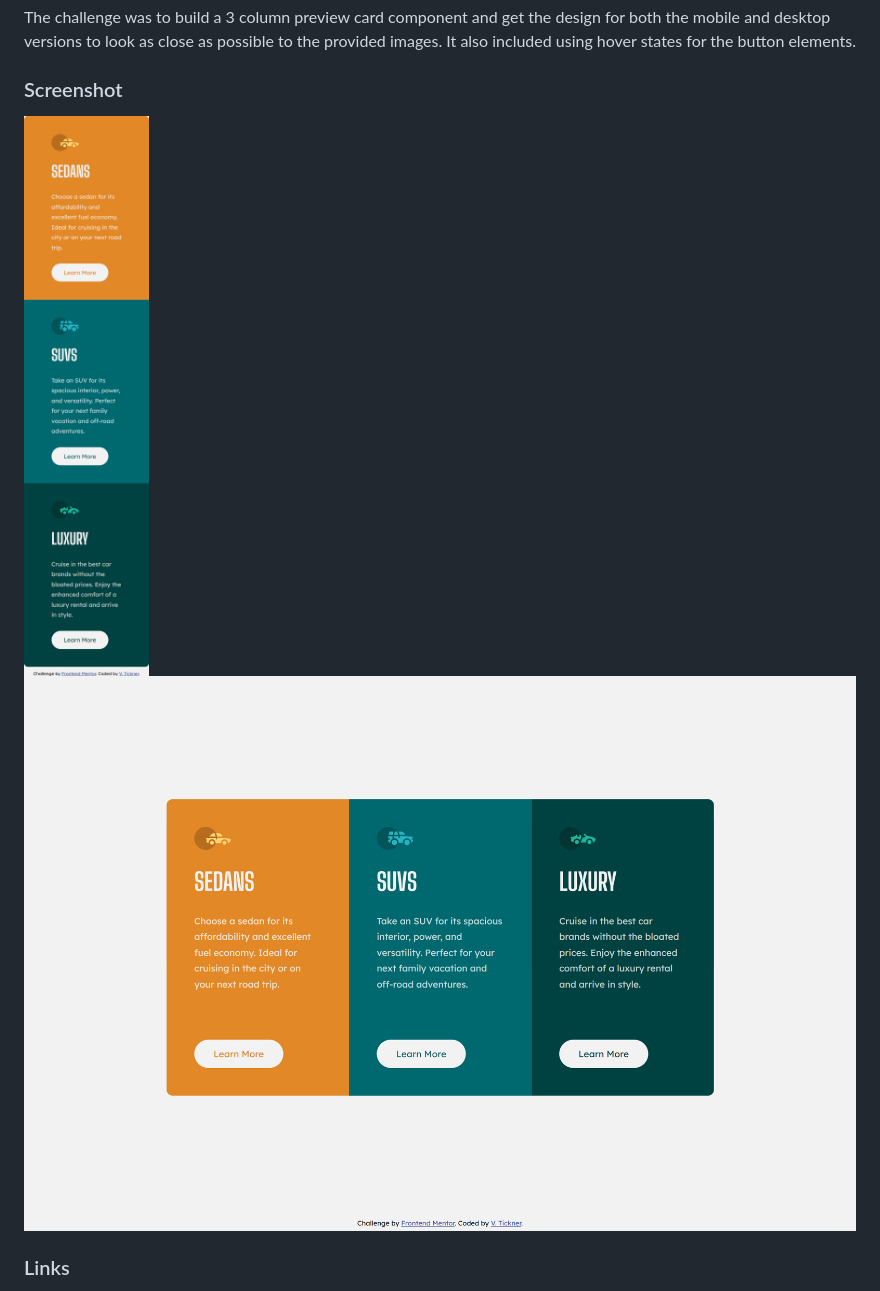
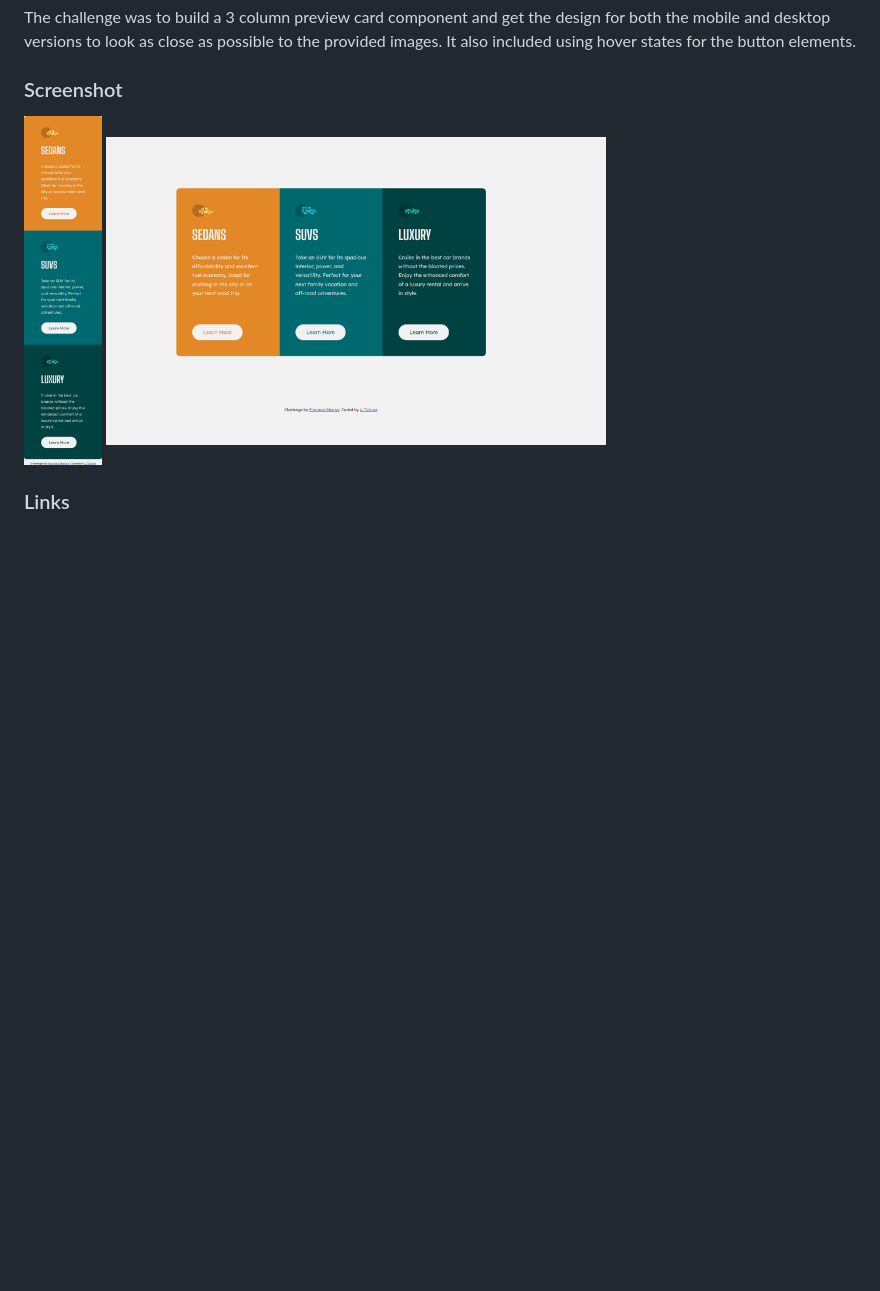
Before and after one commit to VTickner/frontend-mentor-3-column-card-component, a Markdown page: README.md, the part around the change. GitHub-like rendering; pictures changed too: images/desktop-3-column-card-screenshot.jpg, images/mobile-3-column-card-screenshot.jpg; blank space fills up the shorter version.

Commit message:
Update screenshots and README.md files

```diff
--- a/README.md
+++ b/README.md
@@ -20,8 +20,8 @@ The challenge was to build a 3 column preview card component and get the design
 
 ### Screenshot
 
-![Mobile 3 column preview card screenshot](./images/mobile-3-column-card-screenshot.jpg)
-![Desktop 3 column preview card screenshot](./images/desktop-3-column-card-screenshot.jpg)
+<img src="./images/mobile-3-column-card-screenshot.jpg" height="350px" />
+<img src="./images/desktop-3-column-card-screenshot.jpg" width="500px" />
 
 ### Links
 
```
